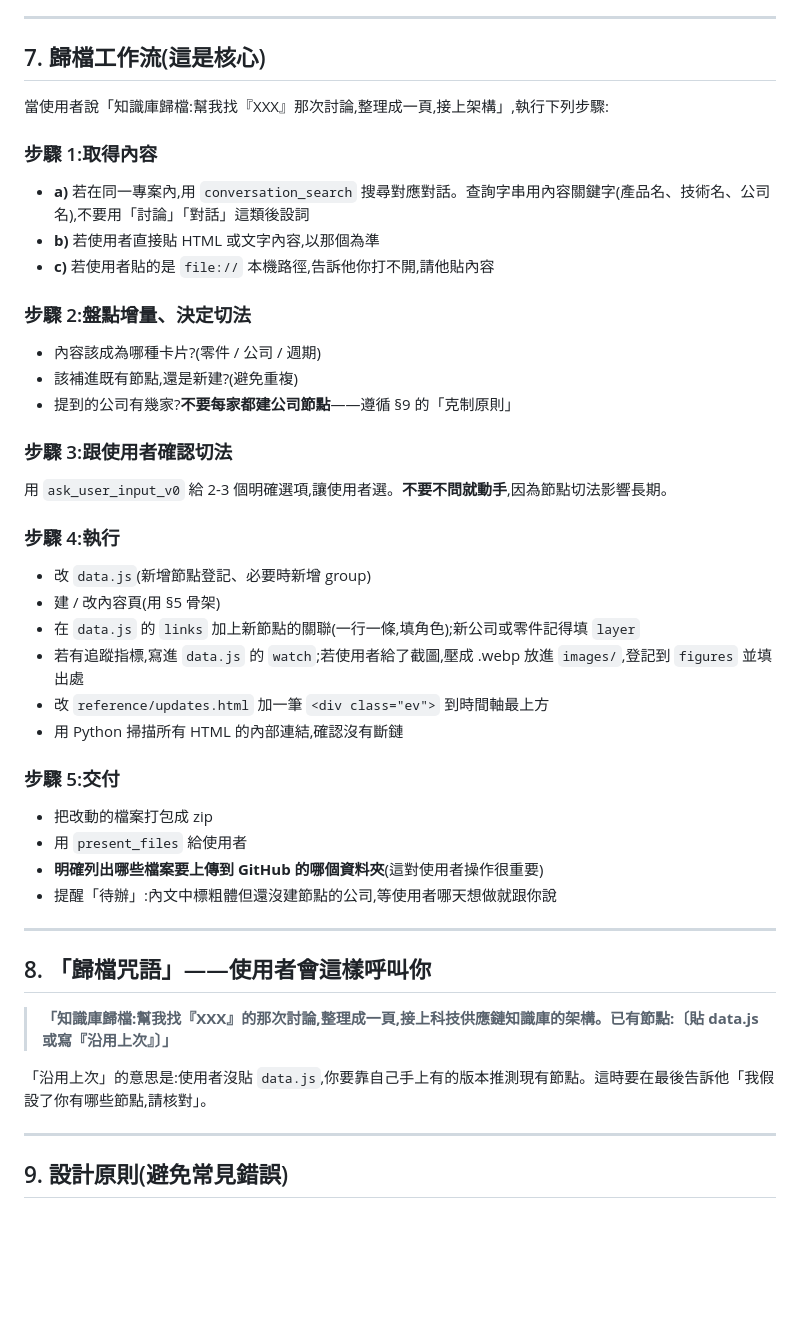
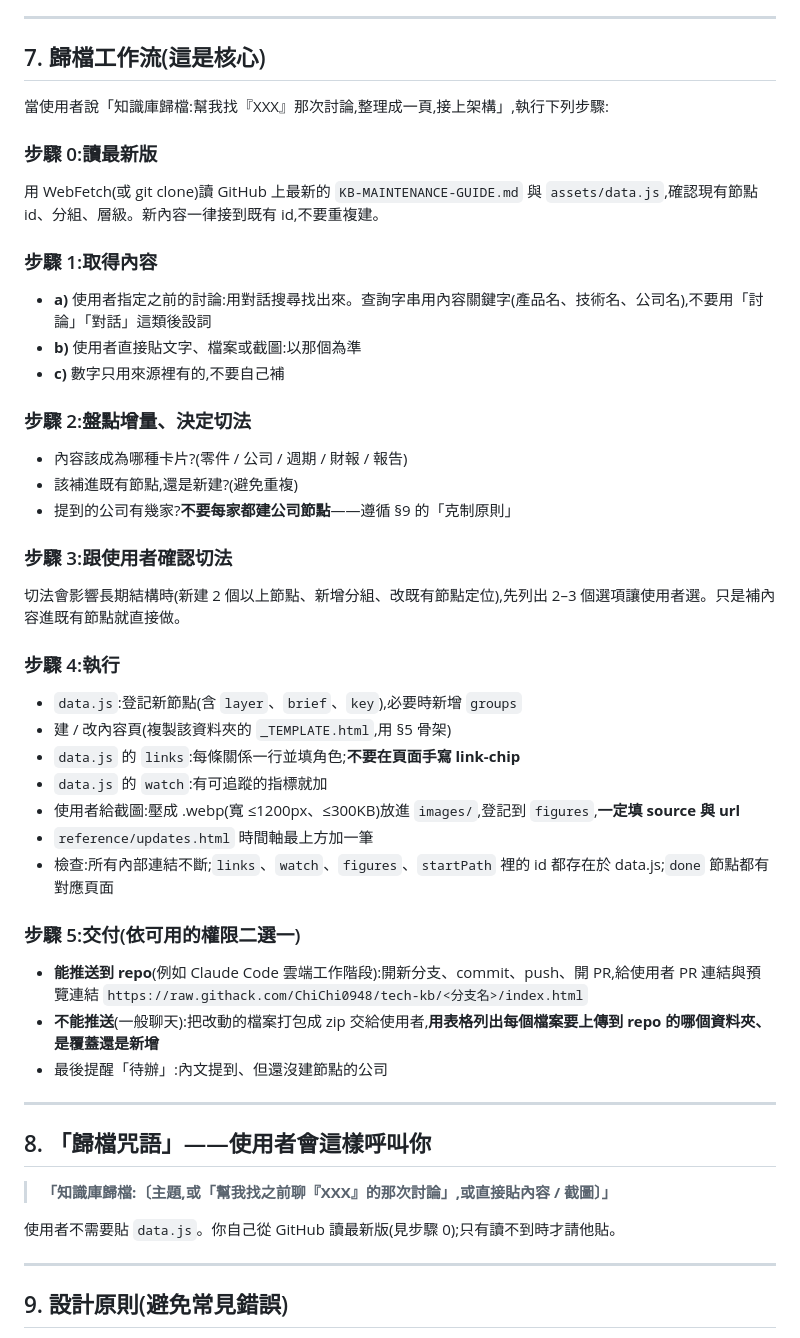
Before and after one commit to ChiChi0948/tech-kb, a Markdown page: KB-MAINTENANCE-GUIDE.md, the part around one of its changes. Drawn GitHub-style; blank space fills up the shorter version.

```diff
--- a/KB-MAINTENANCE-GUIDE.md
+++ b/KB-MAINTENANCE-GUIDE.md
@@ -269,40 +273,44 @@ list.innerHTML=reports.length?reports.map(r=>`<li><span class="pd">${r.period}</
 
 當使用者說「知識庫歸檔:幫我找『XXX』那次討論,整理成一頁,接上架構」,執行下列步驟:
 
+### 步驟 0:讀最新版
+用 WebFetch(或 git clone)讀 GitHub 上最新的 `KB-MAINTENANCE-GUIDE.md` 與 `assets/data.js`,確認現有節點 id、分組、層級。新內容一律接到既有 id,不要重複建。
+
 ### 步驟 1:取得內容
-- **a)** 若在同一專案內,用 `conversation_search` 搜尋對應對話。查詢字串用內容關鍵字(產品名、技術名、公司名),不要用「討論」「對話」這類後設詞
-- **b)** 若使用者直接貼 HTML 或文字內容,以那個為準
-- **c)** 若使用者貼的是 `file://` 本機路徑,告訴他你打不開,請他貼內容
+- **a)** 使用者指定之前的討論:用對話搜尋找出來。查詢字串用內容關鍵字(產品名、技術名、公司名),不要用「討論」「對話」這類後設詞
+- **b)** 使用者直接貼文字、檔案或截圖:以那個為準
+- **c)** 數字只用來源裡有的,不要自己補
 
 ### 步驟 2:盤點增量、決定切法
-- 內容該成為哪種卡片?(零件 / 公司 / 週期)
+- 內容該成為哪種卡片?(零件 / 公司 / 週期 / 財報 / 報告)
 - 該補進既有節點,還是新建?(避免重複)
 - 提到的公司有幾家?**不要每家都建公司節點**——遵循 §9 的「克制原則」
 
 ### 步驟 3:跟使用者確認切法
-用 `ask_user_input_v0` 給 2-3 個明確選項,讓使用者選。**不要不問就動手**,因為節點切法影響長期。
+切法會影響長期結構時(新建 2 個以上節點、新增分組、改既有節點定位),先列出 2–3 個選項讓使用者選。只是補內容進既有節點就直接做。
 
 ### 步驟 4:執行
-- 改 `data.js`(新增節點登記、必要時新增 group)
-- 建 / 改內容頁(用 §5 骨架)
-- 在 `data.js` 的 `links` 加上新節點的關聯(一行一條,填角色);新公司或零件記得填 `layer`
-- 若有追蹤指標,寫進 `data.js` 的 `watch`;若使用者給了截圖,壓成 .webp 放進 `images/`,登記到 `figures` 並填出處
-- 改 `reference/updates.html` 加一筆 `<div class="ev">` 到時間軸最上方
-- 用 Python 掃描所有 HTML 的內部連結,確認沒有斷鏈
+- `data.js`:登記新節點(含 `layer`、`brief`、`key`),必要時新增 `groups`
+- 建 / 改內容頁(複製該資料夾的 `_TEMPLATE.html`,用 §5 骨架)
+- `data.js` 的 `links`:每條關係一行並填角色;**不要在頁面手寫 link-chip**
+- `data.js` 的 `watch`:有可追蹤的指標就加
+- 使用者給截圖:壓成 .webp(寬 ≤1200px、≤300KB)放進 `images/`,登記到 `figures`,**一定填 source 與 url**
+- `reference/updates.html` 時間軸最上方加一筆
+- 檢查:所有內部連結不斷;`links`、`watch`、`figures`、`startPath` 裡的 id 都存在於 data.js;`done` 節點都有對應頁面
 
-### 步驟 5:交付
-- 把改動的檔案打包成 zip
-- 用 `present_files` 給使用者
-- **明確列出哪些檔案要上傳到 GitHub 的哪個資料夾**(這對使用者操作很重要)
-- 提醒「待辦」:內文中標粗體但還沒建節點的公司,等使用者哪天想做就跟你說
+### 步驟 5:交付(依可用的權限二選一)
+- **能推送到 repo**(例如 Claude Code 雲端工作階段):開新分支、commit、push、開 PR,給使用者 PR 連結與預覽連結
+  `https://raw.githack.com/ChiChi0948/tech-kb/<分支名>/index.html`
+- **不能推送**(一般聊天):把改動的檔案打包成 zip 交給使用者,**用表格列出每個檔案要上傳到 repo 的哪個資料夾、是覆蓋還是新增**
+- 最後提醒「待辦」:內文提到、但還沒建節點的公司
 
 ---
 
 ## 8. 「歸檔咒語」——使用者會這樣呼叫你
 
-> **「知識庫歸檔:幫我找『XXX』的那次討論,整理成一頁,接上科技供應鏈知識庫的架構。已有節點:〔貼 data.js 或寫『沿用上次』〕」**
+> **「知識庫歸檔:〔主題,或「幫我找之前聊『XXX』的那次討論」,或直接貼內容 / 截圖〕」**
 
-「沿用上次」的意思是:使用者沒貼 `data.js`,你要靠自己手上有的版本推測現有節點。這時要在最後告訴他「我假設了你有哪些節點,請核對」。
+使用者不需要貼 `data.js`。你自己從 GitHub 讀最新版(見步驟 0);只有讀不到時才請他貼。
 
 ---
 
```
Also changed, not shown: other parts of KB-MAINTENANCE-GUIDE.md (+35 -30 lines).
